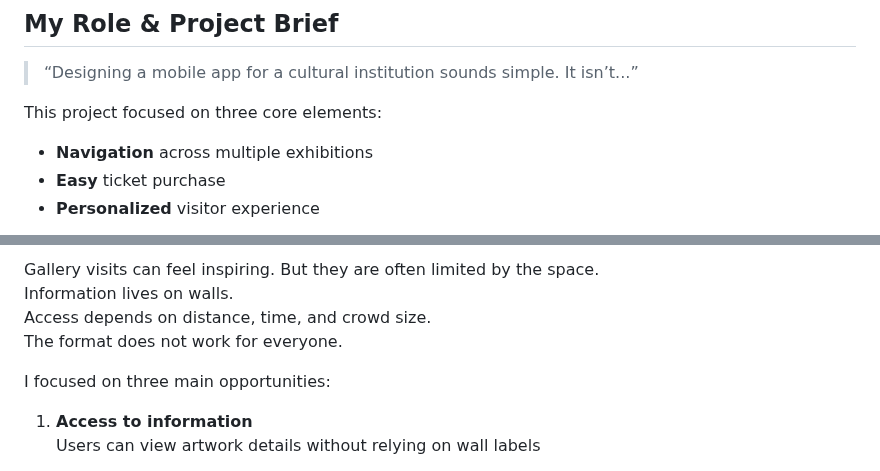
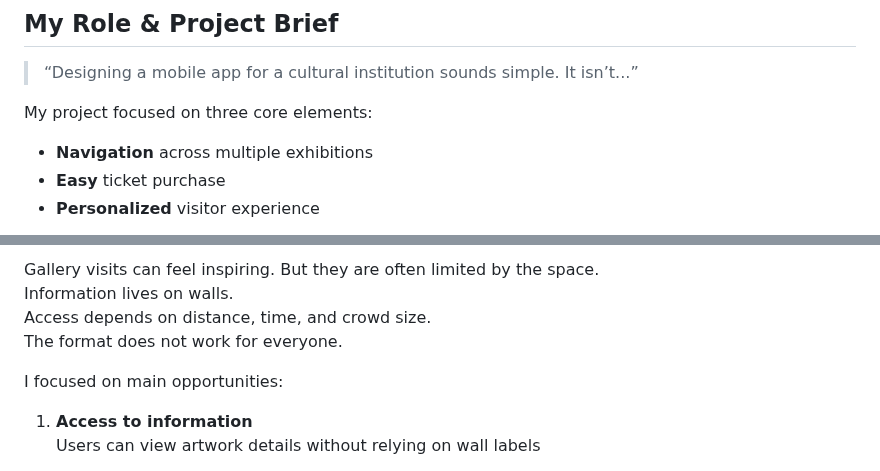
Before and after one commit to Vittek444/english-for-designers, a Markdown page: case-study/index.md, 2 parts joined by grey strips. Rendered like a GitHub page.

```diff
--- a/case-study/index.md
+++ b/case-study/index.md
@@ -6,7 +6,7 @@
 
 > “Designing a mobile app for a cultural institution sounds simple. It isn’t...”
 
-This project focused on three core elements:
+My project focused on three core elements:
 - **Navigation** across multiple exhibitions
 - **Easy** ticket purchase
 - **Personalized** visitor experience
@@ -24,7 +28,7 @@ Information lives on walls.
 Access depends on distance, time, and crowd size.
 The format does not work for everyone.
 
-I focused on three main opportunities:
+I focused on main opportunities:
 1. **Access to information**
   Users can view artwork details without relying on wall labels
 
```
Also changed, not shown: other parts of case-study/index.md (+4 -0 lines).
